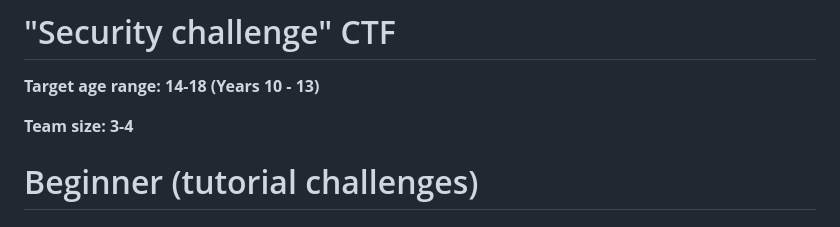
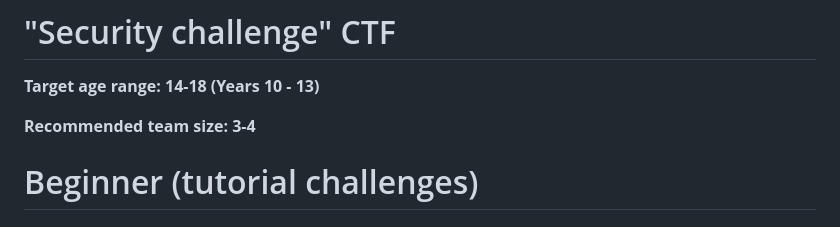
Before and after one commit to ZahinMai/BHAM-CTF.github.io, a Markdown page: README.md, the part around the change. GitHub-like rendering.

Commit message:
docs: update README

```diff
--- a/README.md
+++ b/README.md
@@ -2,7 +2,7 @@
 
 **Target age range: 14-18 (Years 10 - 13)**
 
-**Team size: 3-4**
+**Recommended team size: 3-4**
 
 # Beginner (tutorial challenges)
 
```
